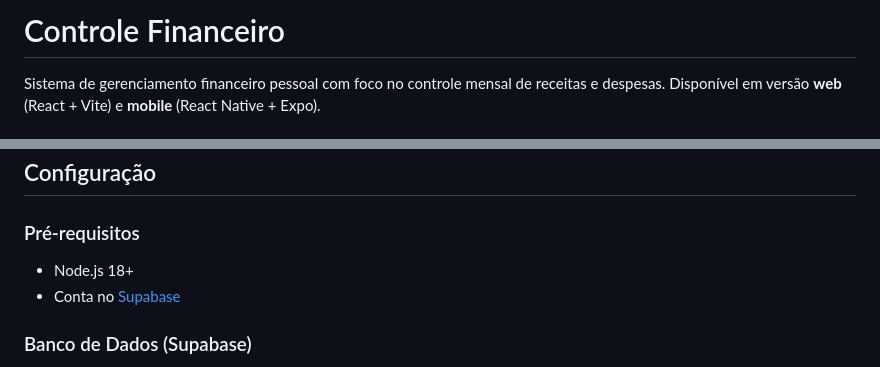
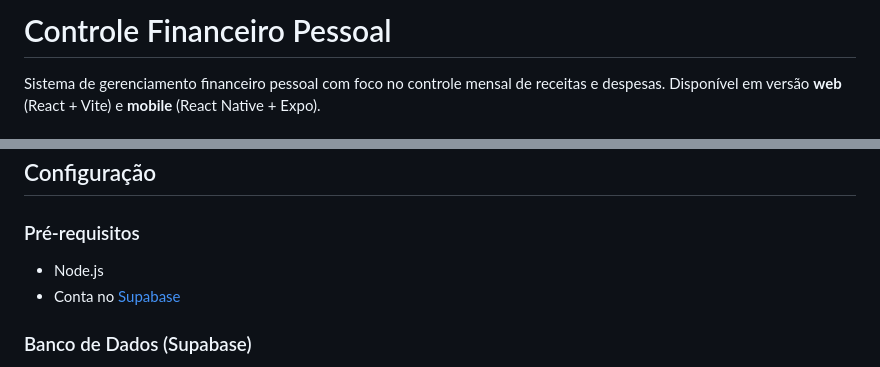
Before and after one commit to kennyangit/finance-tracker, a Markdown page: README.md, 2 parts joined by grey strips. GitHub-like rendering.

```diff
--- a/README.md
+++ b/README.md
@@ -1,4 +1,4 @@
-# Controle Financeiro
+# Controle Financeiro Pessoal
 
 Sistema de gerenciamento financeiro pessoal com foco no controle mensal de receitas e despesas. Disponível em versão **web** (React + Vite) e **mobile** (React Native + Expo).
 
@@ -62,7 +74,7 @@ Sistema de gerenciamento financeiro pessoal com foco no controle mensal de recei
 
 ### Pré-requisitos
 
-- Node.js 18+
+- Node.js
 - Conta no [Supabase](https://supabase.com)
 
 ### Banco de Dados (Supabase)
```
Also changed, not shown: other parts of README.md (+12 -0 lines).
